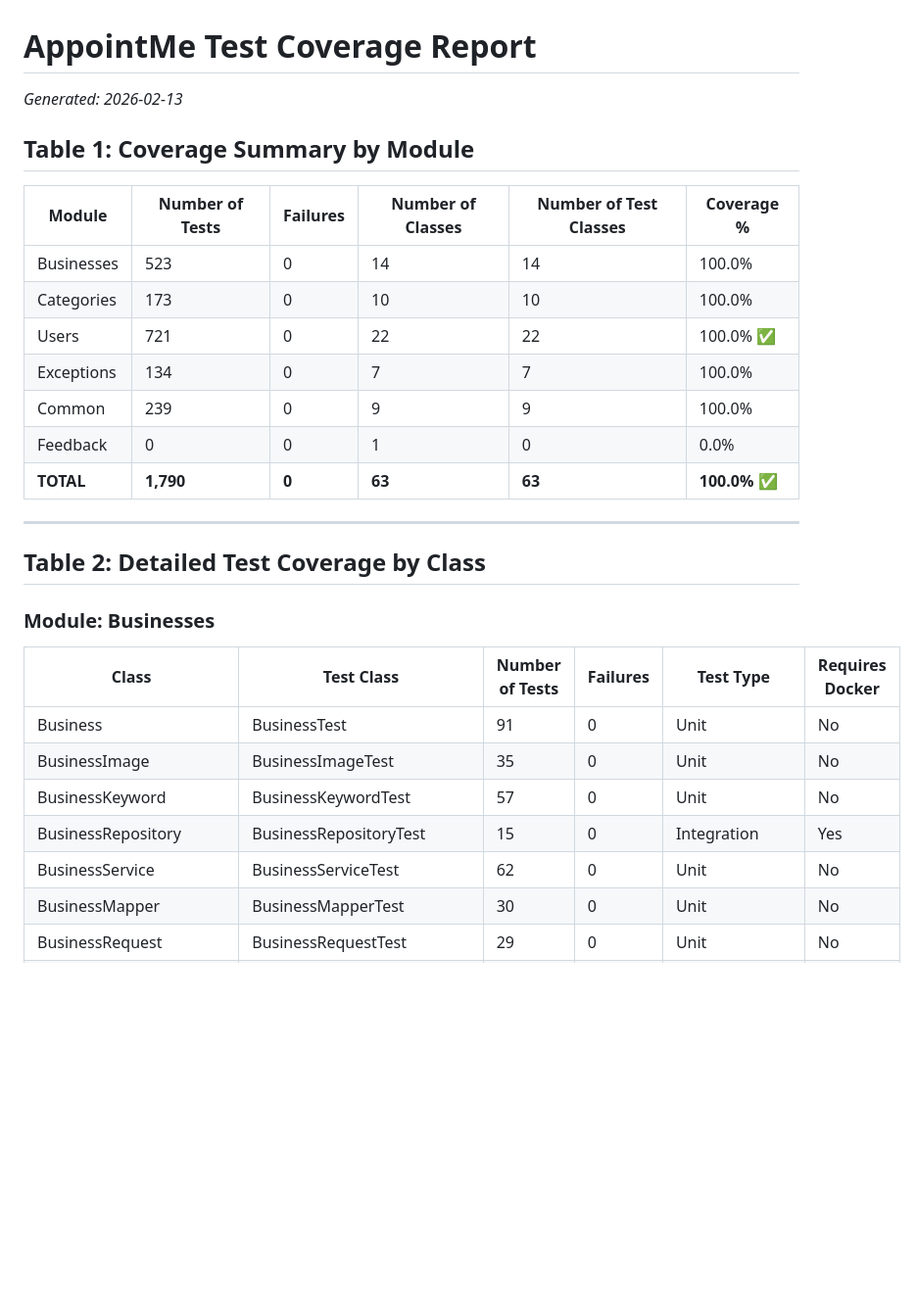
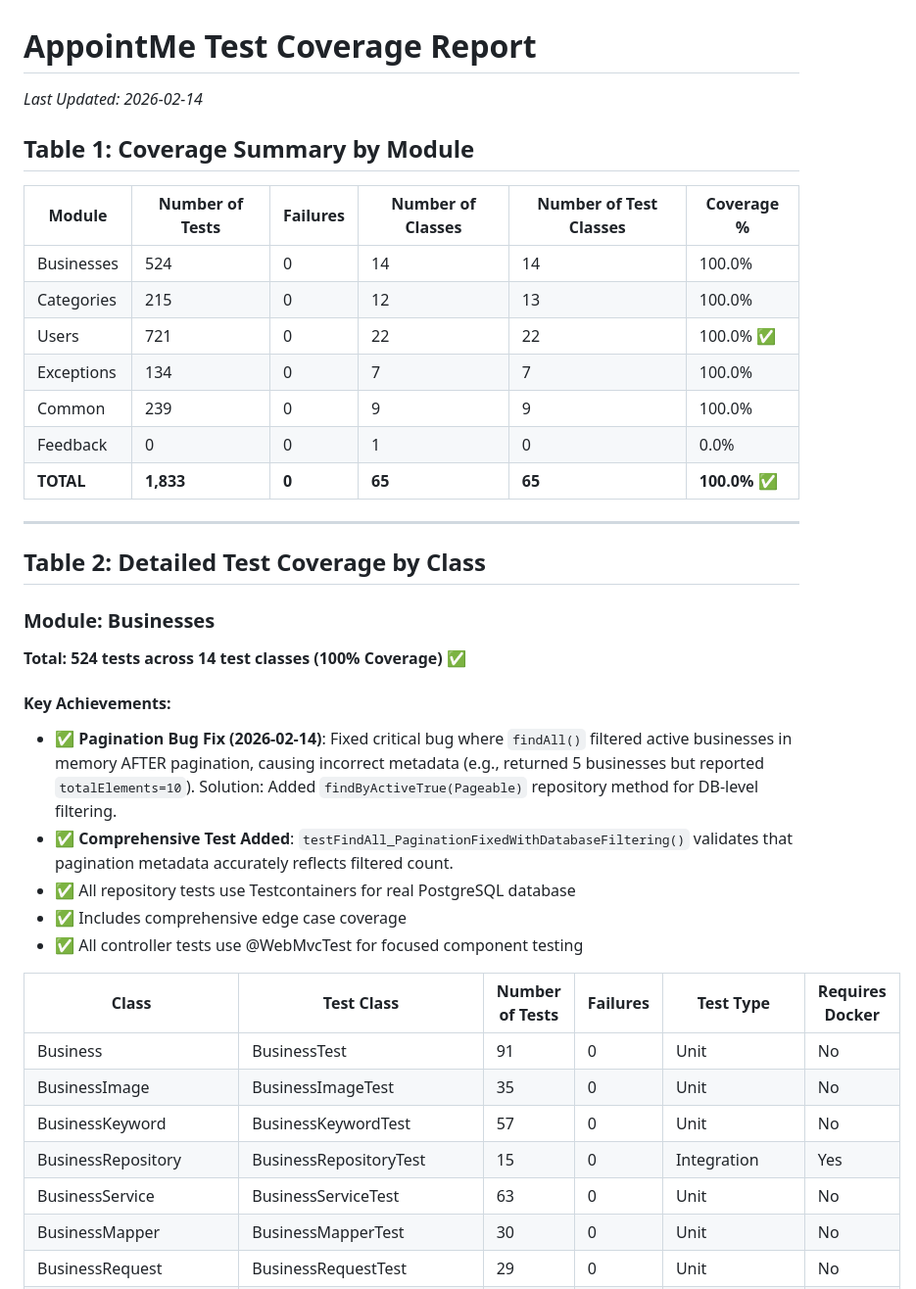
Before and after one commit to ihudak/appointme, a Markdown page: TEST_COVERAGE.md, the part around one of its changes. Shown at 98% size. Drawn GitHub-style; blank space fills up the shorter version.

Commit message:
feat: Update test coverage report and add new tests for category hierarchy protection and pagination fixes

```diff
--- a/TEST_COVERAGE.md
+++ b/TEST_COVERAGE.md
@@ -1,17 +1,17 @@
 # AppointMe Test Coverage Report
-*Generated: 2026-02-13*
+*Last Updated: 2026-02-14*
 
 ## Table 1: Coverage Summary by Module
 
 | Module | Number of Tests | Failures | Number of Classes | Number of Test Classes | Coverage % |
 |--------|----------------|----------|-------------------|------------------------|------------|
-| Businesses | 523 | 0 | 14 | 14 | 100.0% |
-| Categories | 173 | 0 | 10 | 10 | 100.0% |
+| Businesses | 524 | 0 | 14 | 14 | 100.0% |
+| Categories | 215 | 0 | 12 | 13 | 100.0% |
 | Users | 721 | 0 | 22 | 22 | 100.0% ✅ |
 | Exceptions | 134 | 0 | 7 | 7 | 100.0% |
 | Common | 239 | 0 | 9 | 9 | 100.0% |
 | Feedback | 0 | 0 | 1 | 0 | 0.0% |
-| **TOTAL** | **1,790** | **0** | **63** | **63** | **100.0%** ✅ |
+| **TOTAL** | **1,833** | **0** | **65** | **65** | **100.0%** ✅ |
 
 ---
 
@@ -19,13 +19,22 @@
 
 ### Module: Businesses
 
+**Total: 524 tests across 14 test classes (100% Coverage) ✅**
+
+#### Key Achievements:
+- ✅ **Pagination Bug Fix (2026-02-14)**: Fixed critical bug where `findAll()` filtered active businesses in memory AFTER pagination, causing incorrect metadata (e.g., returned 5 businesses but reported `totalElements=10`). Solution: Added `findByActiveTrue(Pageable)` repository method for DB-level filtering.
+- ✅ **Comprehensive Test Added**: `testFindAll_PaginationFixedWithDatabaseFiltering()` validates that pagination metadata accurately reflects filtered count.
+- ✅ All repository tests use Testcontainers for real PostgreSQL database
+- ✅ Includes comprehensive edge case coverage
+- ✅ All controller tests use @WebMvcTest for focused component testing
+
 | Class | Test Class | Number of Tests | Failures | Test Type | Requires Docker |
 |-------|-----------|----------------|----------|-----------|-----------------|
 | Business | BusinessTest | 91 | 0 | Unit | No |
 | BusinessImage | BusinessImageTest | 35 | 0 | Unit | No |
 | BusinessKeyword | BusinessKeywordTest | 57 | 0 | Unit | No |
 | BusinessRepository | BusinessRepositoryTest | 15 | 0 | Integration | Yes |
-| BusinessService | BusinessServiceTest | 62 | 0 | Unit | No |
+| BusinessService | BusinessServiceTest | 63 | 0 | Unit | No |
 | BusinessMapper | BusinessMapperTest | 30 | 0 | Unit | No |
 | BusinessRequest | BusinessRequestTest | 29 | 0 | Unit | No |
 | BusinessResponse | BusinessResponseTest | 21 | 0 | Unit | No |
```
Also changed, not shown: other parts of TEST_COVERAGE.md (+12 -0 lines).
